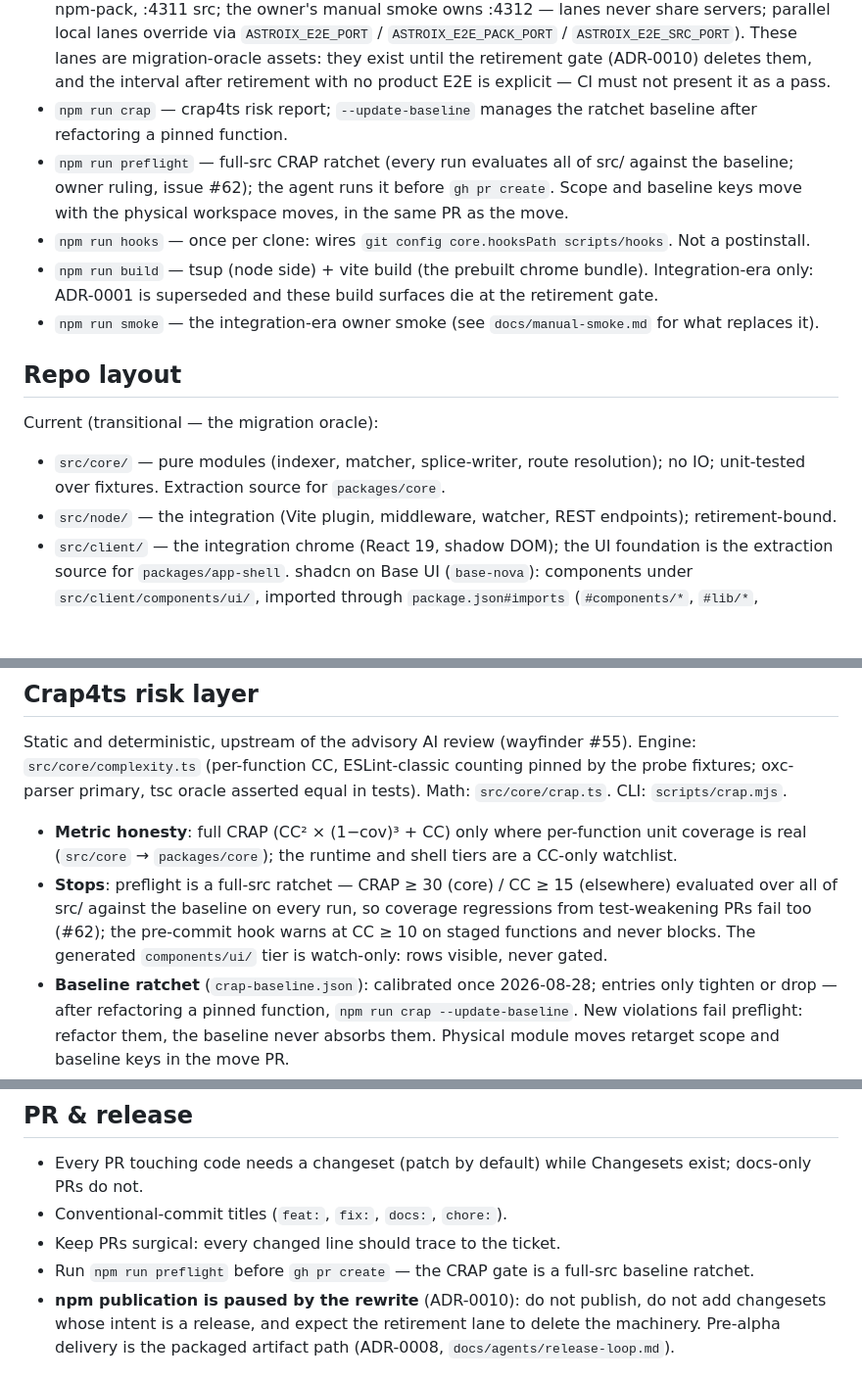
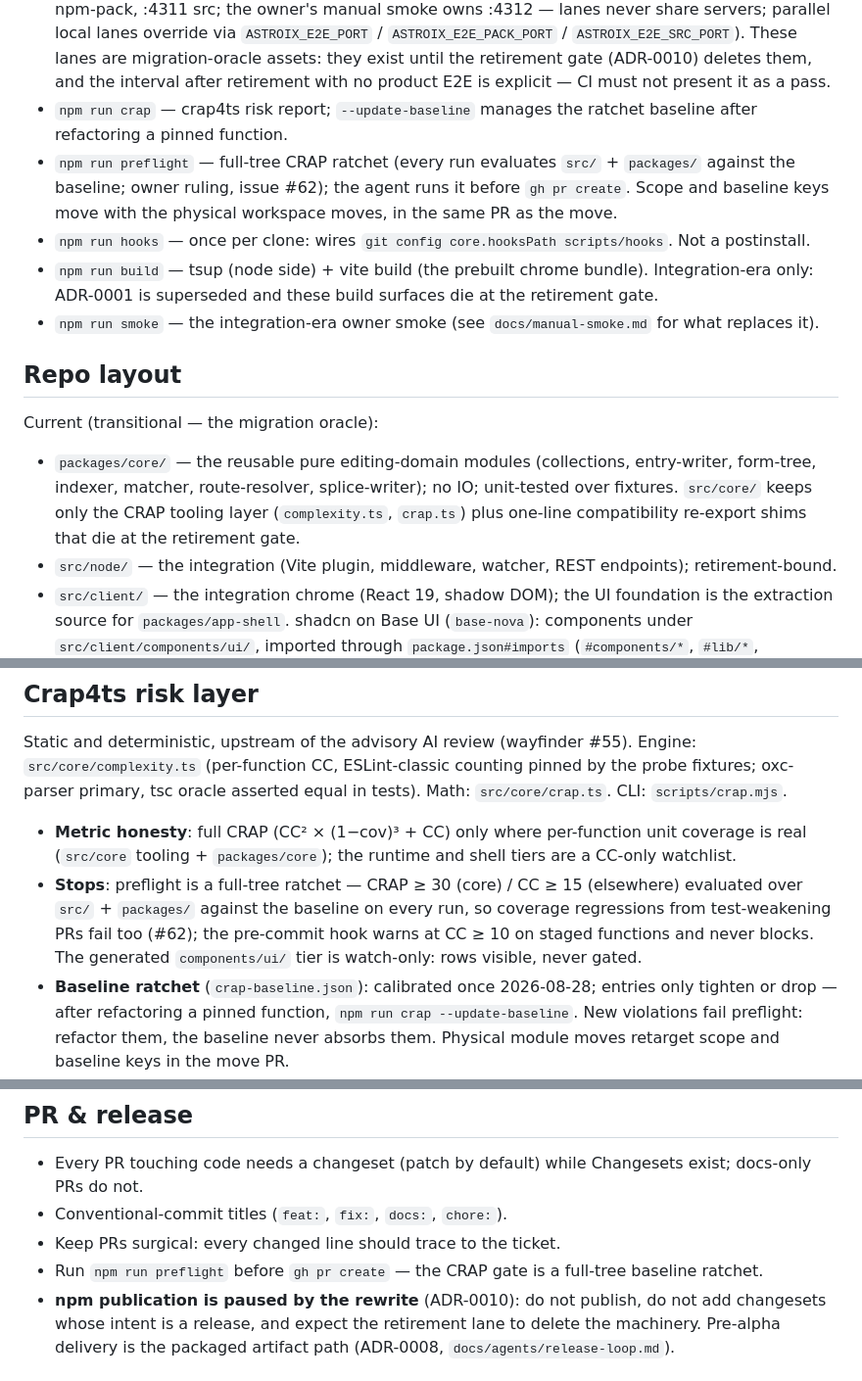
Before and after one commit to wojtekpiskorz/astroix, a Markdown page: AGENTS.md, 3 parts joined by grey strips. Shown at 98% size. Drawn GitHub-style; blank space fills up the shorter version.

Commit message:
docs: sync AGENTS.md layout and CRAP scope with packages/core (#271)

```diff
--- a/AGENTS.md
+++ b/AGENTS.md
@@ -26,7 +26,7 @@ The repo runs on npm workspaces + Node 24 (chartered by lane A2, ruling [#190](h
 - `npm test` — unit tests (vitest + happy-dom); `npm run test:watch` for watch mode.
 - `npm run test:e2e` — Playwright e2e against the integration-era fixture lanes (:4314 main, :4313 npm-pack, :4311 src; the owner's manual smoke owns :4312 — lanes never share servers; parallel local lanes override via `ASTROIX_E2E_PORT` / `ASTROIX_E2E_PACK_PORT` / `ASTROIX_E2E_SRC_PORT`). These lanes are migration-oracle assets: they exist until the retirement gate (ADR-0010) deletes them, and the interval after retirement with no product E2E is explicit — CI must not present it as a pass.
 - `npm run crap` — crap4ts risk report; `--update-baseline` manages the ratchet baseline after refactoring a pinned function.
-- `npm run preflight` — full-src CRAP ratchet (every run evaluates all of src/ against the baseline; owner ruling, issue #62); the agent runs it before `gh pr create`. Scope and baseline keys move with the physical workspace moves, in the same PR as the move.
+- `npm run preflight` — full-tree CRAP ratchet (every run evaluates `src/` + `packages/` against the baseline; owner ruling, issue #62); the agent runs it before `gh pr create`. Scope and baseline keys move with the physical workspace moves, in the same PR as the move.
 - `npm run hooks` — once per clone: wires `git config core.hooksPath scripts/hooks`. Not a postinstall.
 - `npm run build` — tsup (node side) + vite build (the prebuilt chrome bundle). Integration-era only: ADR-0001 is superseded and these build surfaces die at the retirement gate.
 - `npm run smoke` — the integration-era owner smoke (see `docs/manual-smoke.md` for what replaces it).
@@ -35,7 +35,7 @@ The repo runs on npm workspaces + Node 24 (chartered by lane A2, ruling [#190](h
 
 Current (transitional — the migration oracle):
 
-- `src/core/` — pure modules (indexer, matcher, splice-writer, route resolution); no IO; unit-tested over fixtures. Extraction source for `packages/core`.
+- `packages/core/` — the reusable pure editing-domain modules (collections, entry-writer, form-tree, indexer, matcher, route-resolver, splice-writer); no IO; unit-tested over fixtures. `src/core/` keeps only the CRAP tooling layer (`complexity.ts`, `crap.ts`) plus one-line compatibility re-export shims that die at the retirement gate.
 - `src/node/` — the integration (Vite plugin, middleware, watcher, REST endpoints); retirement-bound.
 - `src/client/` — the integration chrome (React 19, shadow DOM); the UI foundation is the extraction source for `packages/app-shell`. shadcn on Base UI (`base-nova`): components under `src/client/components/ui/`, imported through `package.json#imports` (`#components/*`, `#lib/*`, `#hooks/*`); theme tokens in `src/client/chrome.css`; new components via `npx shadcn@latest add <name>`. Target layout: ADR-0002 (amended), enforced by the app-shell checklist below.
 - `e2e/fixture/` — synthetic Astro 7 project; becomes the canonical plain Astro project (disposable copies serve the remaining oracle runs).
@@ -78,8 +78,8 @@ Rationale and trade-offs live in `docs/adr/0002-chrome-module-architecture.md` (
 
 Static and deterministic, upstream of the advisory AI review (wayfinder #55). Engine: `src/core/complexity.ts` (per-function CC, ESLint-classic counting pinned by the probe fixtures; oxc-parser primary, tsc oracle asserted equal in tests). Math: `src/core/crap.ts`. CLI: `scripts/crap.mjs`.
 
-- **Metric honesty**: full CRAP (CC² × (1−cov)³ + CC) only where per-function unit coverage is real (`src/core` → `packages/core`); the runtime and shell tiers are a CC-only watchlist.
-- **Stops**: preflight is a full-src ratchet — CRAP ≥ 30 (core) / CC ≥ 15 (elsewhere) evaluated over all of src/ against the baseline on every run, so coverage regressions from test-weakening PRs fail too (#62); the pre-commit hook warns at CC ≥ 10 on staged functions and never blocks. The generated `components/ui/` tier is watch-only: rows visible, never gated.
+- **Metric honesty**: full CRAP (CC² × (1−cov)³ + CC) only where per-function unit coverage is real (`src/core` tooling + `packages/core`); the runtime and shell tiers are a CC-only watchlist.
+- **Stops**: preflight is a full-tree ratchet — CRAP ≥ 30 (core) / CC ≥ 15 (elsewhere) evaluated over `src/` + `packages/` against the baseline on every run, so coverage regressions from test-weakening PRs fail too (#62); the pre-commit hook warns at CC ≥ 10 on staged functions and never blocks. The generated `components/ui/` tier is watch-only: rows visible, never gated.
 - **Baseline ratchet** (`crap-baseline.json`): calibrated once 2026-08-28; entries only tighten or drop — after refactoring a pinned function, `npm run crap --update-baseline`. New violations fail preflight: refactor them, the baseline never absorbs them. Physical module moves retarget scope and baseline keys in the move PR.
 - **CI** recomputes the table from scratch (`npm run crap:ci` in `ai-review.yml`) and feeds it to the advisory reviewer prompt; local runs are advisory.
 
@@ -88,7 +88,7 @@ Static and deterministic, upstream of the advisory AI review (wayfinder #55). En
 - Every PR touching code needs a changeset (patch by default) while Changesets exist; docs-only PRs do not.
 - Conventional-commit titles (`feat:`, `fix:`, `docs:`, `chore:`).
 - Keep PRs surgical: every changed line should trace to the ticket.
-- Run `npm run preflight` before `gh pr create` — the CRAP gate is a full-src baseline ratchet.
+- Run `npm run preflight` before `gh pr create` — the CRAP gate is a full-tree baseline ratchet.
 - **npm publication is paused by the rewrite** (ADR-0010): do not publish, do not add changesets whose intent is a release, and expect the retirement lane to delete the machinery. Pre-alpha delivery is the packaged artifact path (ADR-0008, `docs/agents/release-loop.md`).
 
 ## Parallel sessions & worktrees
```
